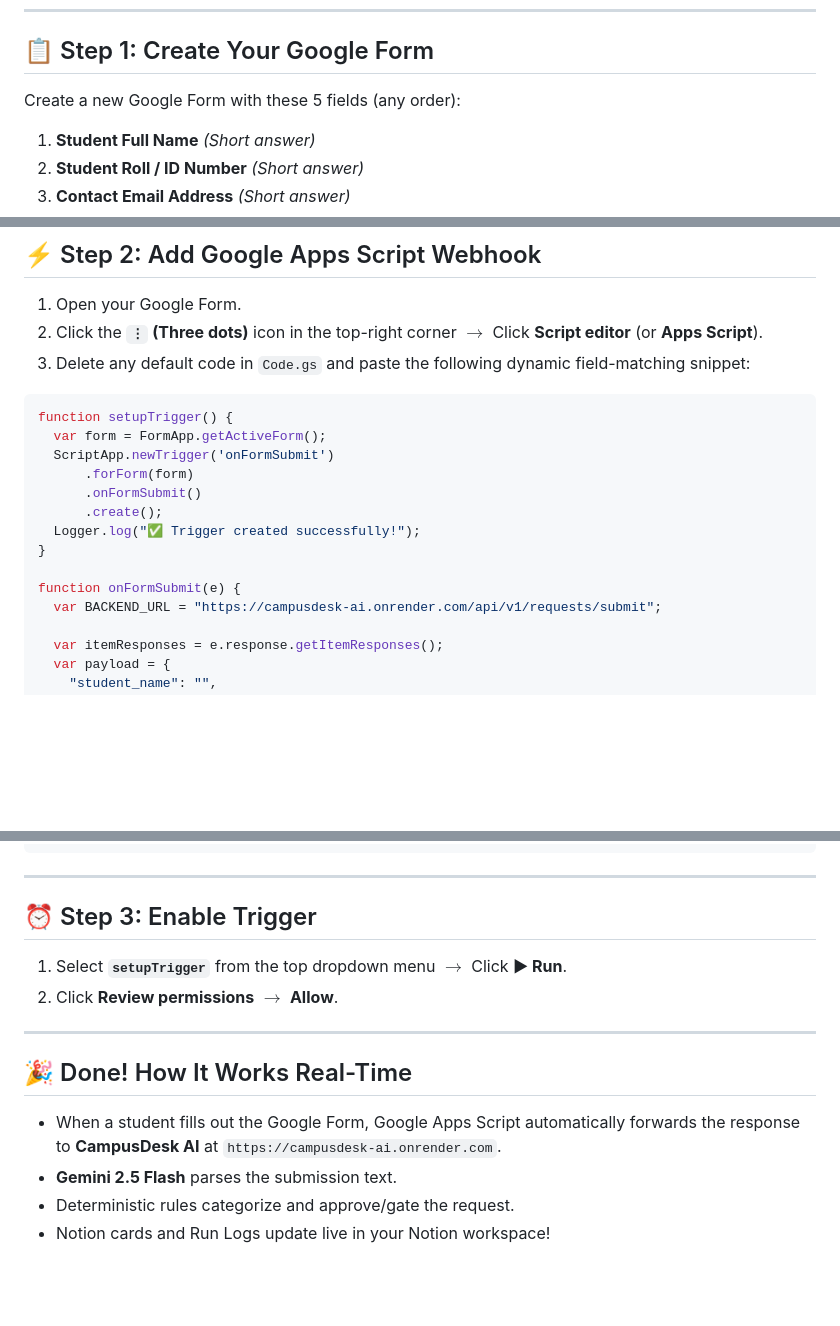
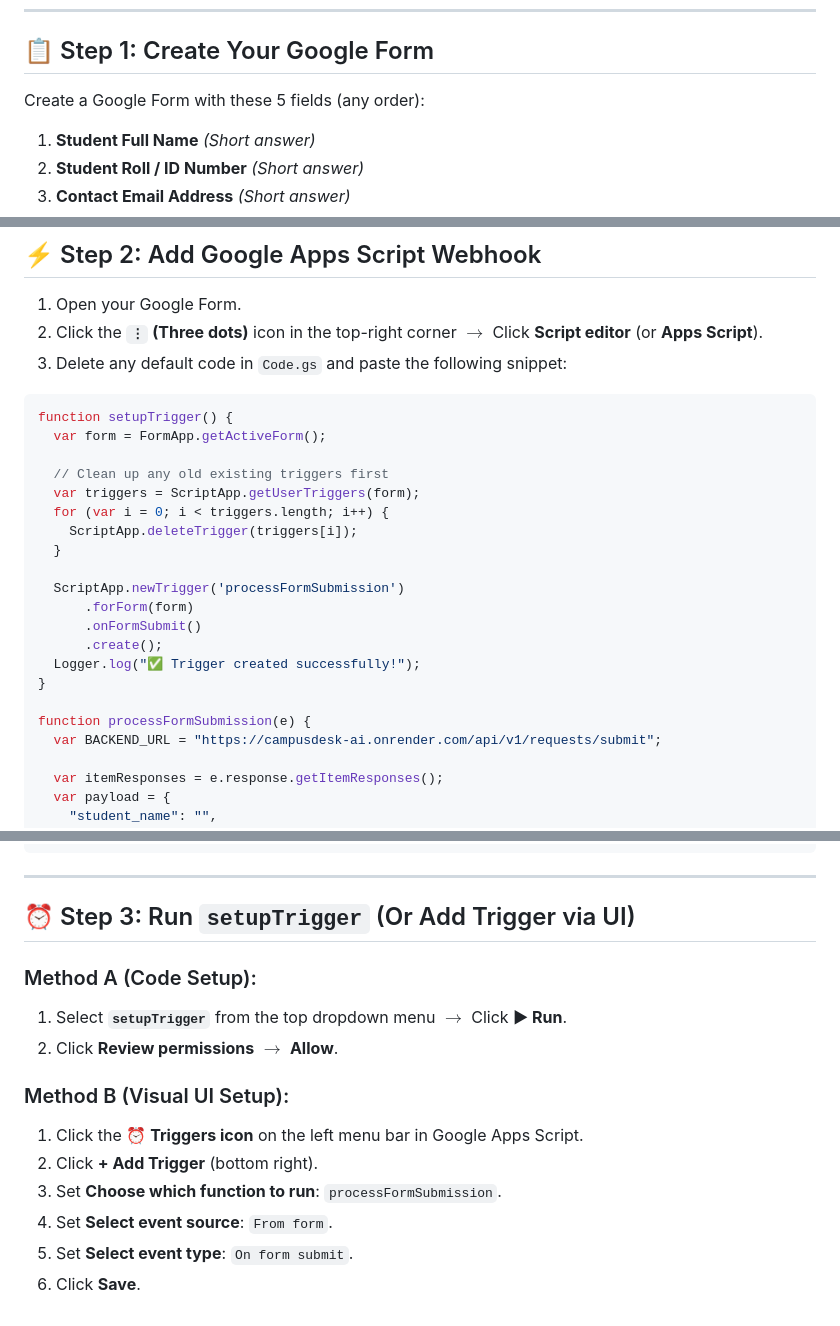
Before and after one commit to ArnavPundir22/campusdesk-ai, a Markdown page: docs/GoogleFormsSetup.md, 3 parts joined by grey strips. Drawn GitHub-style; blank space fills up the shorter version.

Commit message:
fix: update Google Apps Script code to auto-delete old triggers before creating new one

````diff
--- a/docs/GoogleFormsSetup.md
+++ b/docs/GoogleFormsSetup.md
@@ -9,7 +9,7 @@ Follow this guide to connect any Google Form to your live **CampusDesk AI** back
 
 ## 📋 Step 1: Create Your Google Form
 
-Create a new Google Form with these 5 fields (any order):
+Create a Google Form with these 5 fields (any order):
 
 1. **Student Full Name** *(Short answer)*
 2. **Student Roll / ID Number** *(Short answer)*
@@ -23,19 +23,26 @@ Create a new Google Form with these 5 fields (any order):
 
 1. Open your Google Form.
 2. Click the **`⋮` (Three dots)** icon in the top-right corner $\rightarrow$ Click **Script editor** (or **Apps Script**).
-3. Delete any default code in `Code.gs` and paste the following dynamic field-matching snippet:
+3. Delete any default code in `Code.gs` and paste the following snippet:
 
 ```javascript
 function setupTrigger() {
   var form = FormApp.getActiveForm();
-  ScriptApp.newTrigger('onFormSubmit')
+
+  // Clean up any old existing triggers first
+  var triggers = ScriptApp.getUserTriggers(form);
+  for (var i = 0; i < triggers.length; i++) {
+    ScriptApp.deleteTrigger(triggers[i]);
+  }
+
+  ScriptApp.newTrigger('processFormSubmission')
       .forForm(form)
       .onFormSubmit()
       .create();
   Logger.log("✅ Trigger created successfully!");
 }
 
-function onFormSubmit(e) {
+function processFormSubmission(e) {
   var BACKEND_URL = "https://campusdesk-ai.onrender.com/api/v1/requests/submit";
 
   var itemResponses = e.response.getItemResponses();
@@ -82,16 +89,16 @@ function onFormSubmit(e) {
 
 ---
 
-## ⏰ Step 3: Enable Trigger
+## ⏰ Step 3: Run `setupTrigger` (Or Add Trigger via UI)
 
+### Method A (Code Setup):
 1. Select **`setupTrigger`** from the top dropdown menu $\rightarrow$ Click **▶ Run**.
 2. Click **Review permissions** $\rightarrow$ **Allow**.
 
----
-
-## 🎉 Done! How It Works Real-Time
-
-- When a student fills out the Google Form, Google Apps Script automatically forwards the response to **CampusDesk AI** at `https://campusdesk-ai.onrender.com`.
-- **Gemini 2.5 Flash** parses the submission text.
-- Deterministic rules categorize and approve/gate the request.
-- Notion cards and Run Logs update live in your Notion workspace!
+### Method B (Visual UI Setup):
+1. Click the **⏰ Triggers icon** on the left menu bar in Google Apps Script.
+2. Click **+ Add Trigger** (bottom right).
+3. Set **Choose which function to run**: `processFormSubmission`.
+4. Set **Select event source**: `From form`.
+5. Set **Select event type**: `On form submit`.
+6. Click **Save**.
````
